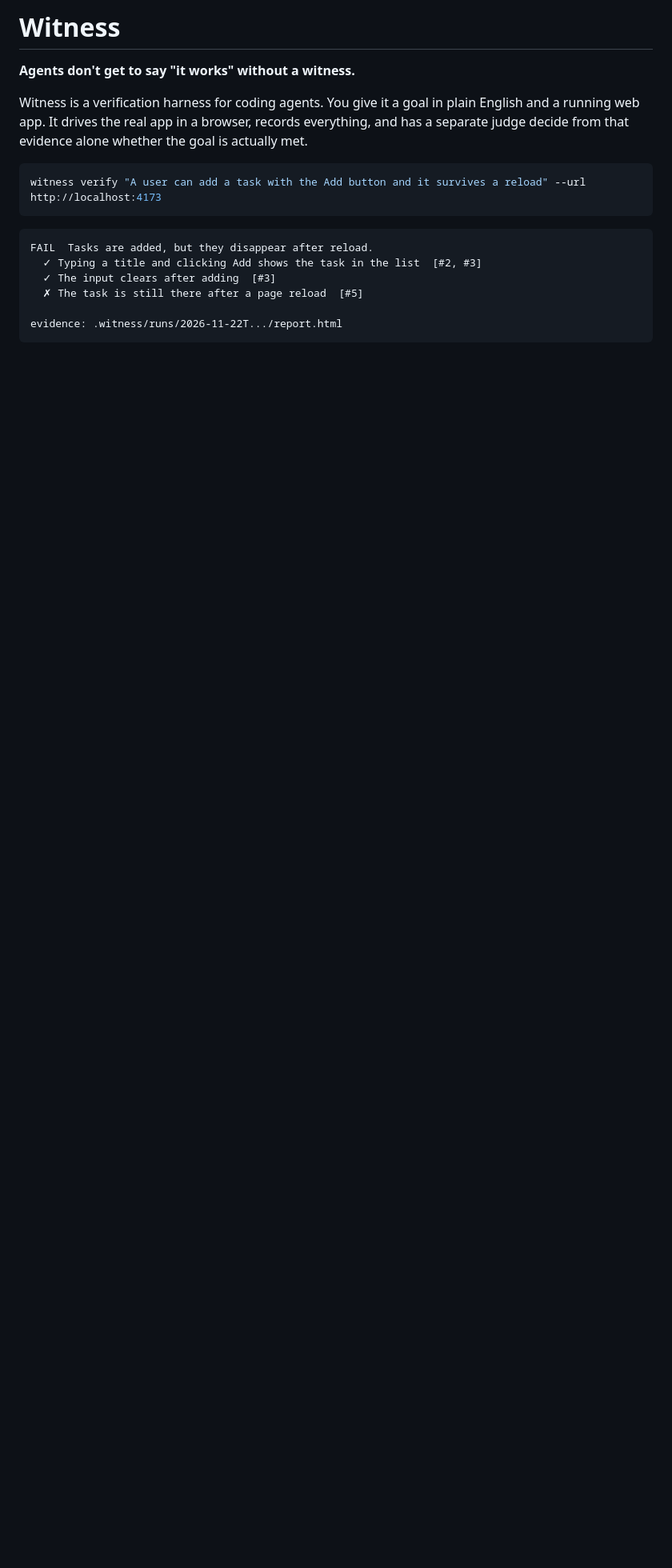
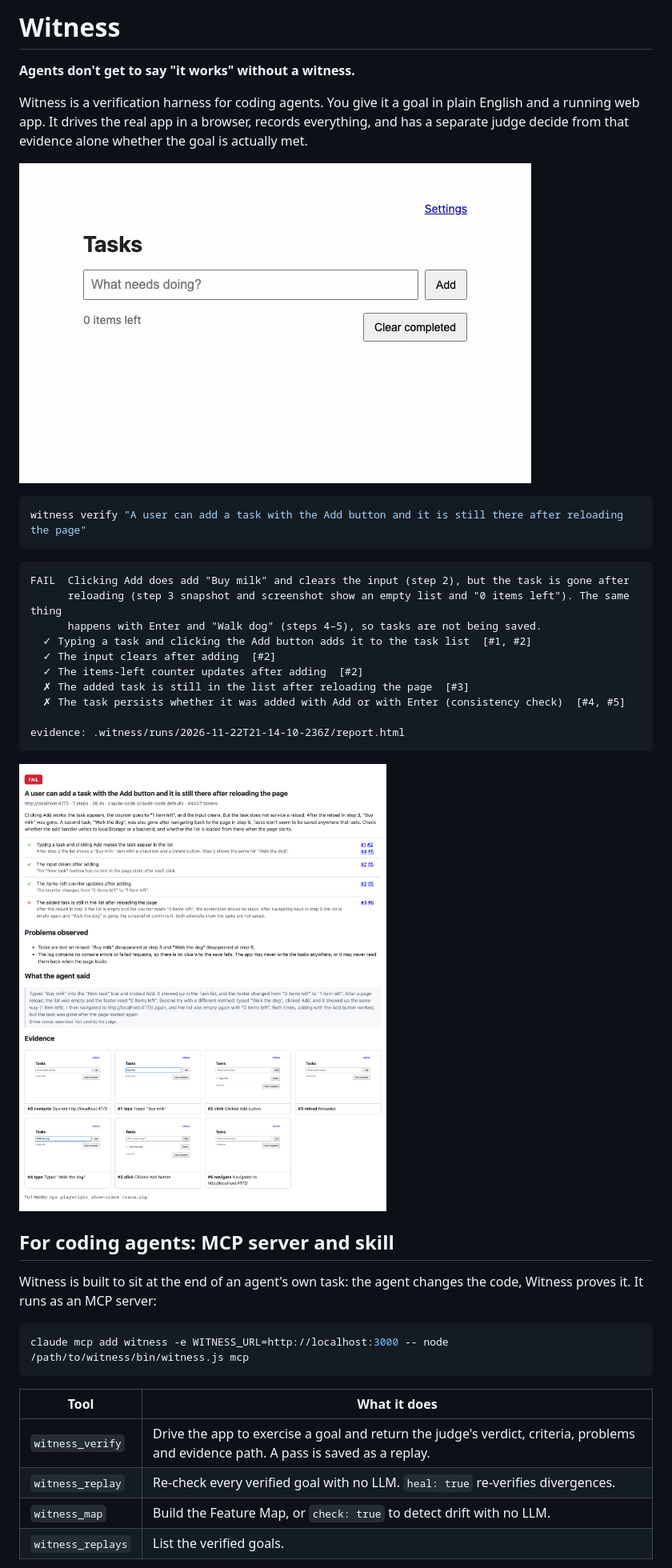
Before and after one commit to malav312/witness, a Markdown page: README.md, the part around one of its changes. Shown at 80% size. GitHub-like rendering; pictures changed too: docs/demo.gif (added), docs/report.png (added); blank space fills up the shorter version.

````diff
--- a/README.md
+++ b/README.md
@@ -4,15 +4,39 @@
 
 Witness is a verification harness for coding agents. You give it a goal in plain English and a running web app. It drives the real app in a browser, records everything, and has a separate judge decide from that evidence alone whether the goal is actually met.
 
+![Witness driving the demo app: adds a task, reloads, the task is gone, verdict FAIL](docs/demo.gif)
+
 ```bash
-witness verify "A user can add a task with the Add button and it survives a reload" --url http://localhost:4173
+witness verify "A user can add a task with the Add button and it is still there after reloading the page"
 ```
 
 ```
-FAIL  Tasks are added, but they disappear after reload.
-  ✓ Typing a title and clicking Add shows the task in the list  [#2, #3]
-  ✓ The input clears after adding  [#3]
-  ✗ The task is still there after a page reload  [#5]
+FAIL  Clicking Add does add "Buy milk" and clears the input (step 2), but the task is gone after
+      reloading (step 3 snapshot and screenshot show an empty list and "0 items left"). The same thing
+      happens with Enter and "Walk dog" (steps 4–5), so tasks are not being saved.
+  ✓ Typing a task and clicking the Add button adds it to the task list  [#1, #2]
+  ✓ The input clears after adding  [#2]
+  ✓ The items-left counter updates after adding  [#2]
+  ✗ The added task is still in the list after reloading the page  [#3]
+  ✗ The task persists whether it was added with Add or with Enter (consistency check)  [#4, #5]
 
-evidence: .witness/runs/2026-11-22T.../report.html
+evidence: .witness/runs/2026-11-22T21-14-10-236Z/report.html
 ```
+
+<img src="docs/report.png" alt="Witness evidence report: FAIL verdict, criteria with step citations, what the agent said, and per-step screenshots" width="640">
+
+## For coding agents: MCP server and skill
+
+Witness is built to sit at the end of an agent's own task: the agent changes the code, Witness proves it. It runs as an MCP server:
+
+```bash
+claude mcp add witness -e WITNESS_URL=http://localhost:3000 -- node /path/to/witness/bin/witness.js mcp
+```
+
+| Tool | What it does |
+|---|---|
+| `witness_verify` | Drive the app to exercise a goal and return the judge's verdict, criteria, problems and evidence path. A pass is saved as a replay. |
+| `witness_replay` | Re-check every verified goal with no LLM. `heal: true` re-verifies divergences. |
+| `witness_map` | Build the Feature Map, or `check: true` to detect drift with no LLM. |
+| `witness_replays` | List the verified goals. |
+
````
Also changed, not shown: other parts of README.md (+24 -1 lines), skills/witness/SKILL.md (added, +53 -0 lines), 8 other files.
